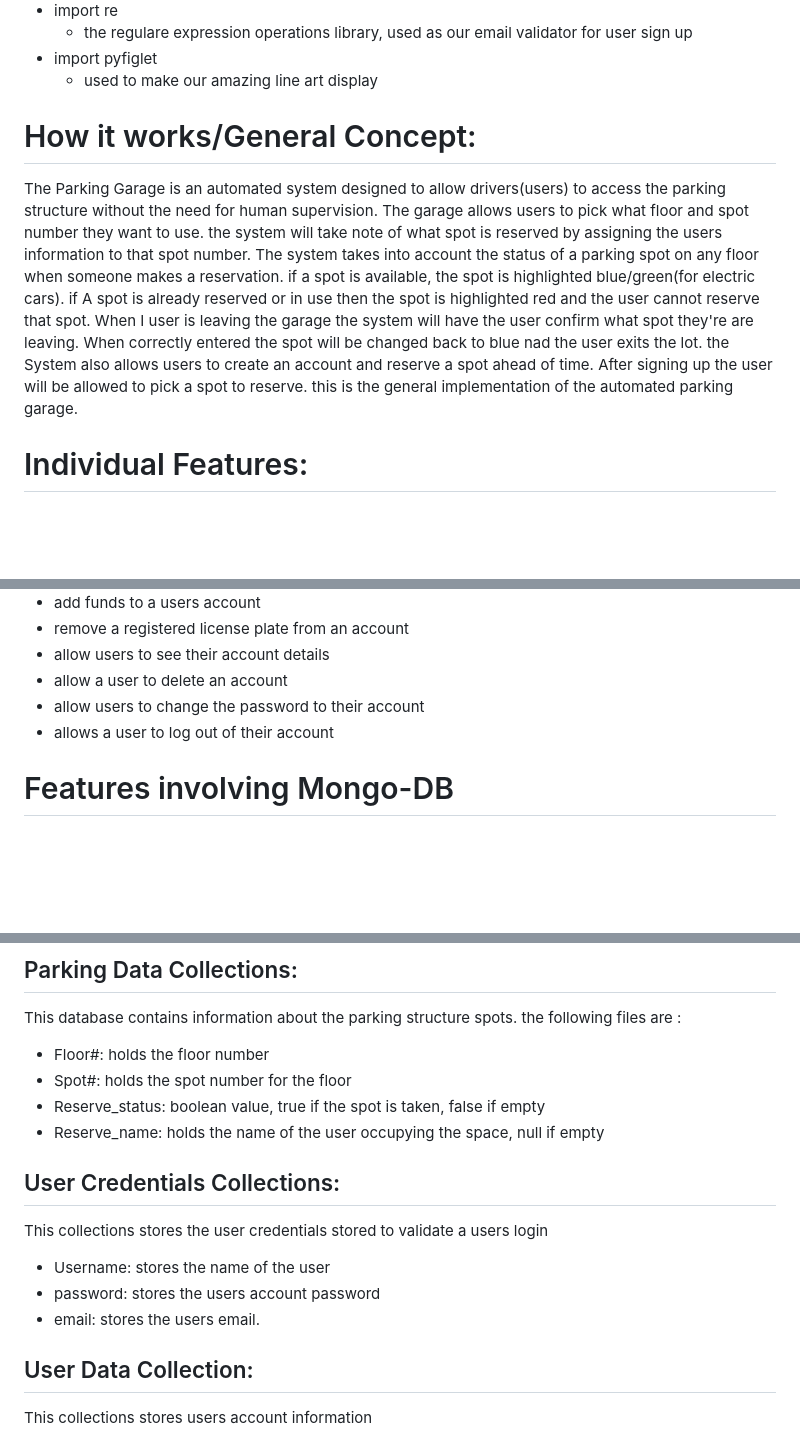
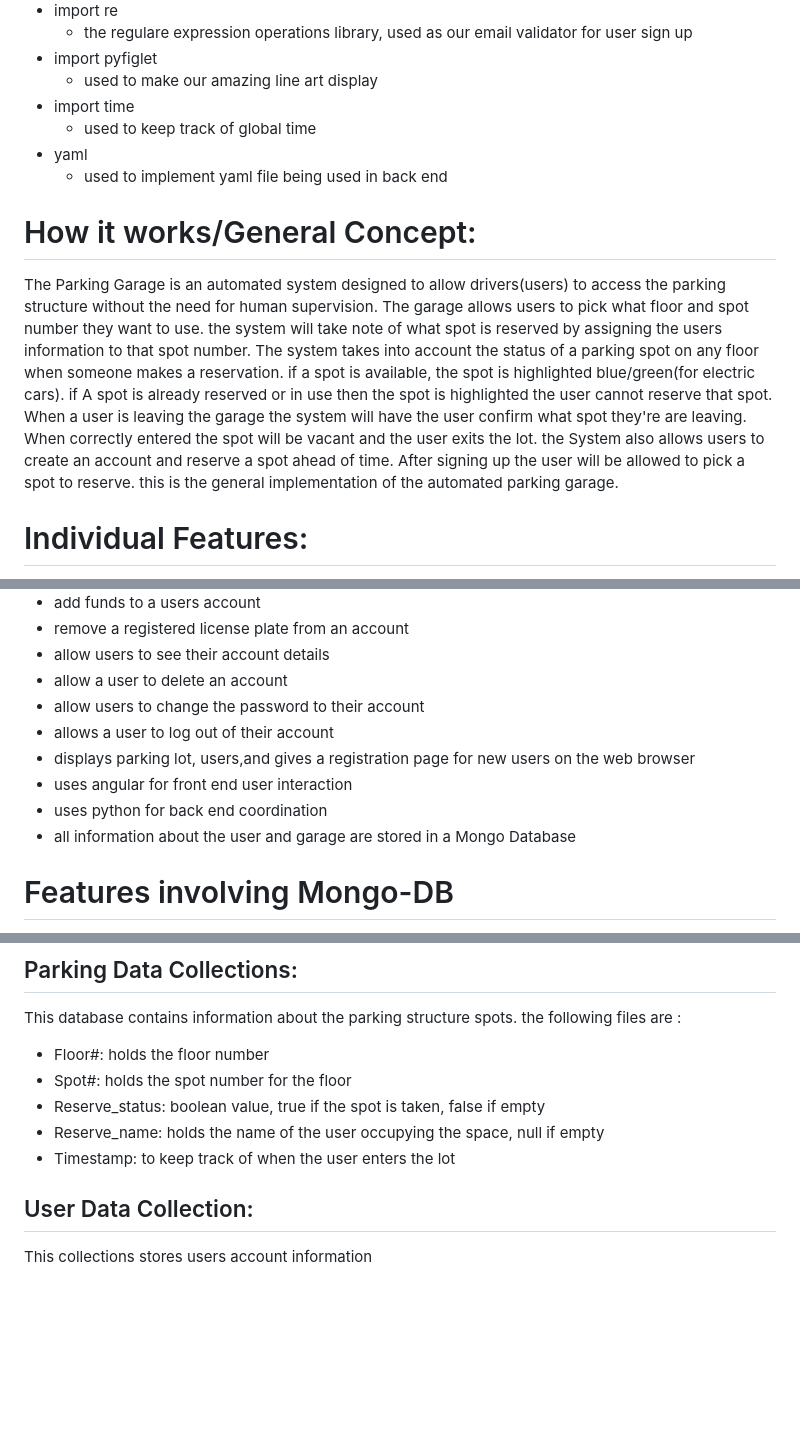
Before and after one commit to corporalrivalle/CECS443_SoftMNG_Team_2, a Markdown page: README.md, 3 parts joined by grey strips. Rendered like a GitHub page; blank space fills up the shorter version.

```diff
--- a/README.md
+++ b/README.md
@@ -24,10 +24,14 @@ ParkingGarage(ver2).py and Utilities.py are the current working files written by
     - the regulare expression operations library, used as our email validator for user sign up
  - import pyfiglet
     - used to make our amazing line art display
+- import time
+   - used to keep track of global time
+- yaml
+   - used to implement yaml file being used in back end
 
 # How it works/General Concept:
 
-The Parking Garage is an automated system designed to allow drivers(users) to access the parking structure without the need for human supervision. The garage allows users to pick what floor and spot number they want to use. the system will take note of what spot is reserved by assigning the users information to that spot number. The system takes into account the status of a parking spot on any floor when someone makes a reservation. if a spot is available, the spot is highlighted blue/green(for electric cars). if A spot is already reserved or in use then the spot is highlighted red and the user cannot reserve that spot. When I user is leaving the garage the system will have the user confirm what spot they're are leaving. When correctly entered the spot will be changed back to blue nad the user exits the lot. the System also allows users to create an account and reserve a spot ahead of time. After signing up the user will be allowed to pick a spot to reserve. this is the general implementation of the automated parking garage.
+The Parking Garage is an automated system designed to allow drivers(users) to access the parking structure without the need for human supervision. The garage allows users to pick what floor and spot number they want to use. the system will take note of what spot is reserved by assigning the users information to that spot number. The system takes into account the status of a parking spot on any floor when someone makes a reservation. if a spot is available, the spot is highlighted blue/green(for electric cars). if A spot is already reserved or in use then the spot is highlighted the user cannot reserve that spot. When a user is leaving the garage the system will have the user confirm what spot they're are leaving. When correctly entered the spot will be vacant and the user exits the lot. the System also allows users to create an account and reserve a spot ahead of time. After signing up the user will be allowed to pick a spot to reserve. this is the general implementation of the automated parking garage.
 
 # Individual Features:
 
@@ -42,6 +46,11 @@ The Parking Garage is an automated system designed to allow drivers(users) to ac
 - allow a user to delete an account
 - allow users to change the password to their account
 - allows a user to log out of their account
+- displays parking lot, users,and gives a registration page for new users on the web browser
+- uses angular for front end user interaction
+- uses python for back end coordination
+- all information about the user and garage are stored in a Mongo Database
+
 
 # Features involving Mongo-DB
 
@@ -54,15 +63,7 @@ This database contains information about the parking structure spots. the follow
 - Spot#: holds the spot number for the floor
 - Reserve_status: boolean value, true if the spot is taken, false if empty
 - Reserve_name: holds the name of the user occupying the space, null if empty
-
-
-## User Credentials Collections:
-
-This collections stores the user credentials stored to validate a users login
-- Username: stores the name of the user
-- password: stores the users account password
-- email: stores the users email.
-
+- Timestamp: to keep track of when the user enters the lot
 
 ## User Data Collection:
 
```
